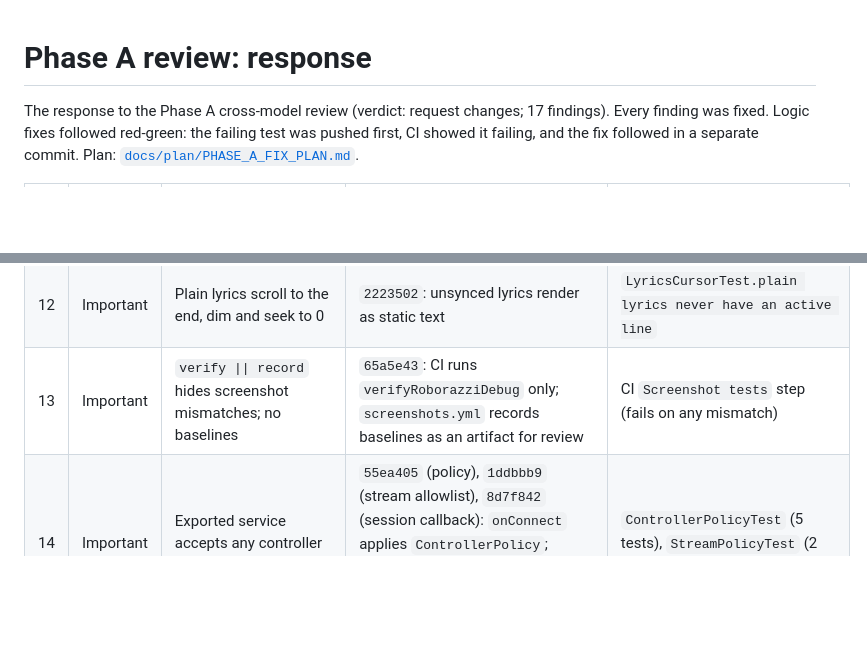
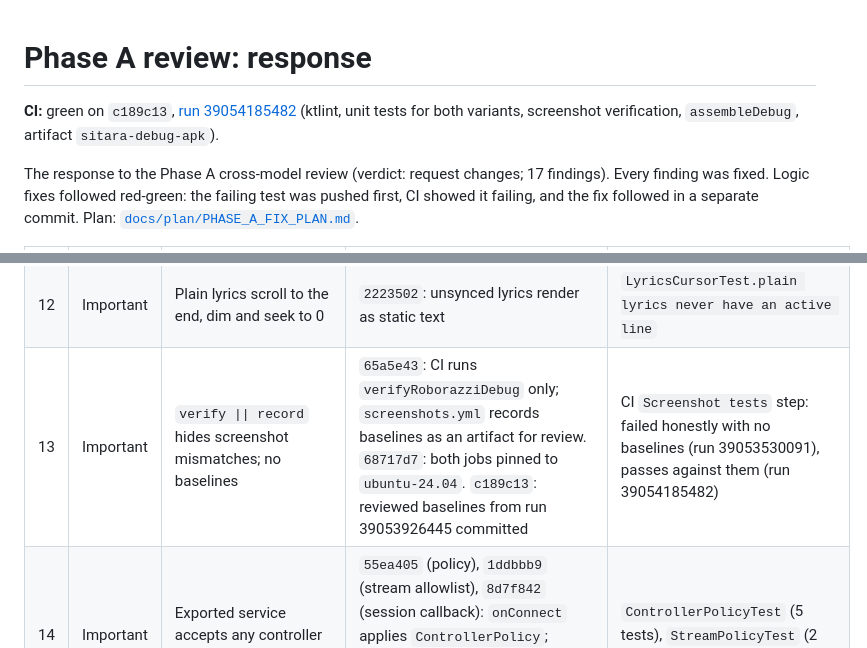
Before and after one commit to muhib-karim/sitara, a Markdown page: docs/review/PHASE_A_REVIEW_RESPONSE.md, 2 parts joined by grey strips. GitHub-like rendering; blank space fills up the shorter version.

Commit message:
docs: review response cites the green CI run and committed baselines

```diff
--- a/docs/review/PHASE_A_REVIEW_RESPONSE.md
+++ b/docs/review/PHASE_A_REVIEW_RESPONSE.md
@@ -1,4 +1,7 @@
 # Phase A review: response
+
+**CI:** green on `c189c13`, [run 39054185482](https://github.com/muhib-karim/sitara/actions/runs/39054185482) (ktlint,
+unit tests for both variants, screenshot verification, `assembleDebug`, artifact `sitara-debug-apk`).
 
 The response to the Phase A cross-model review (verdict: request changes; 17 findings). Every finding was fixed. Logic
 fixes followed red-green: the failing test was pushed first, CI showed it failing, and the fix followed in a separate
@@ -18,7 +21,7 @@ commit. Plan: [`docs/plan/PHASE_A_FIX_PLAN.md`](../plan/PHASE_A_FIX_PLAN.md).
 | 10 | Important | Sleep timer uses the wall clock | `e204e2a`: `SleepTimer` takes a `kotlin.time.TimeSource`; production uses `ElapsedRealtimeTimeSource` | `SleepTimerTest` (virtual monotonic time) |
 | 11 | Important | Enhanced LRC splits syllables and drops leading text | `ea463b5` (parser), `2223502` (karaoke rendering via `LyricsCursor.sweep`) | `LrcParserTest.keeps syllables joined and the text before the first word tag`, `LyricsCursorTest.karaoke sweep reports character offsets for sung and active spans` |
 | 12 | Important | Plain lyrics scroll to the end, dim and seek to 0 | `2223502`: unsynced lyrics render as static text | `LyricsCursorTest.plain lyrics never have an active line` |
-| 13 | Important | `verify \|\| record` hides screenshot mismatches; no baselines | `65a5e43`: CI runs `verifyRoborazziDebug` only; `screenshots.yml` records baselines as an artifact for review | CI `Screenshot tests` step (fails on any mismatch) |
+| 13 | Important | `verify \|\| record` hides screenshot mismatches; no baselines | `65a5e43`: CI runs `verifyRoborazziDebug` only; `screenshots.yml` records baselines as an artifact for review. `68717d7`: both jobs pinned to `ubuntu-24.04`. `c189c13`: reviewed baselines from run 39053926445 committed | CI `Screenshot tests` step: failed honestly with no baselines (run 39053530091), passes against them (run 39054185482) |
 | 14 | Important | Exported service accepts any controller with full commands | `55ea405` (policy), `1ddbbb9` (stream allowlist), `8d7f842` (session callback): `onConnect` applies `ControllerPolicy`; external media items rejected; player loads only `sitara://` and https | `ControllerPolicyTest` (5 tests), `StreamPolicyTest` (2 tests) |
 | 15 | Minor | Normalisation and crossfade controls do nothing | `a793769`: shown disabled, labelled "Coming in a future update" | screenshot `settings_*` |
 | 16 | Minor | Sheet geometry recomputed in composition every frame | `a87ca96`: geometry read in `offset`/`layout`/`graphicsLayer` lambdas; `derivedStateOf` thresholds for content | screenshot `player_*`; manual device check pending |
```
